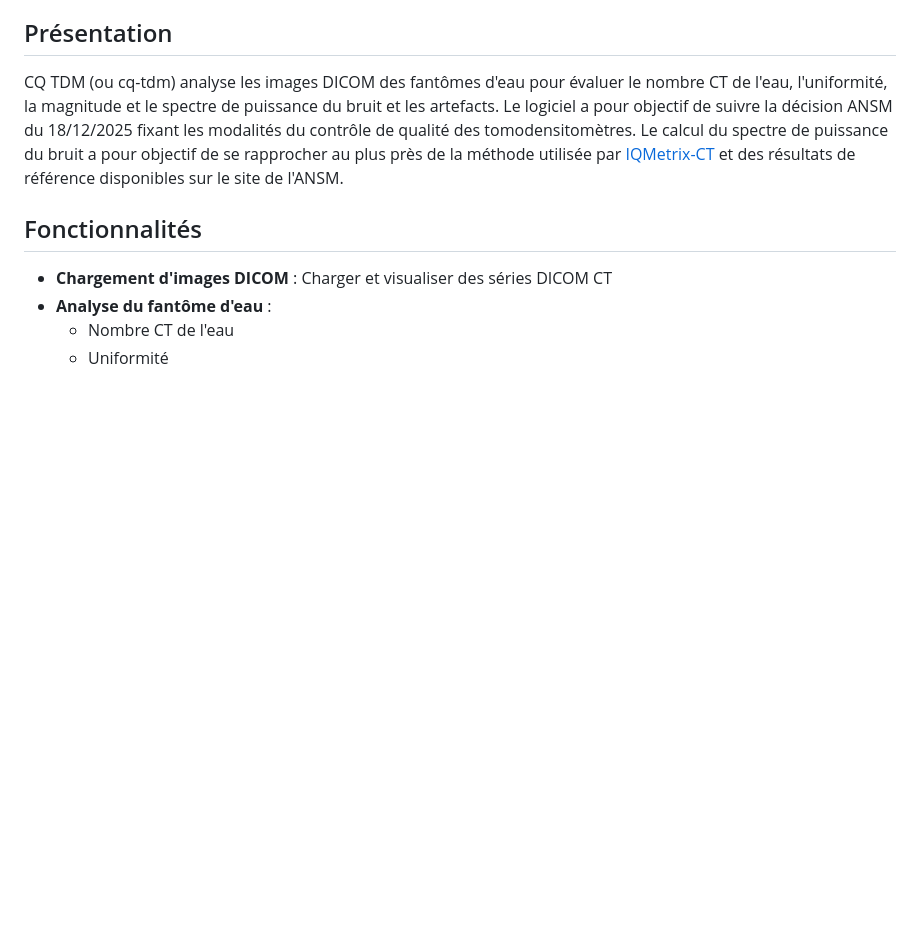
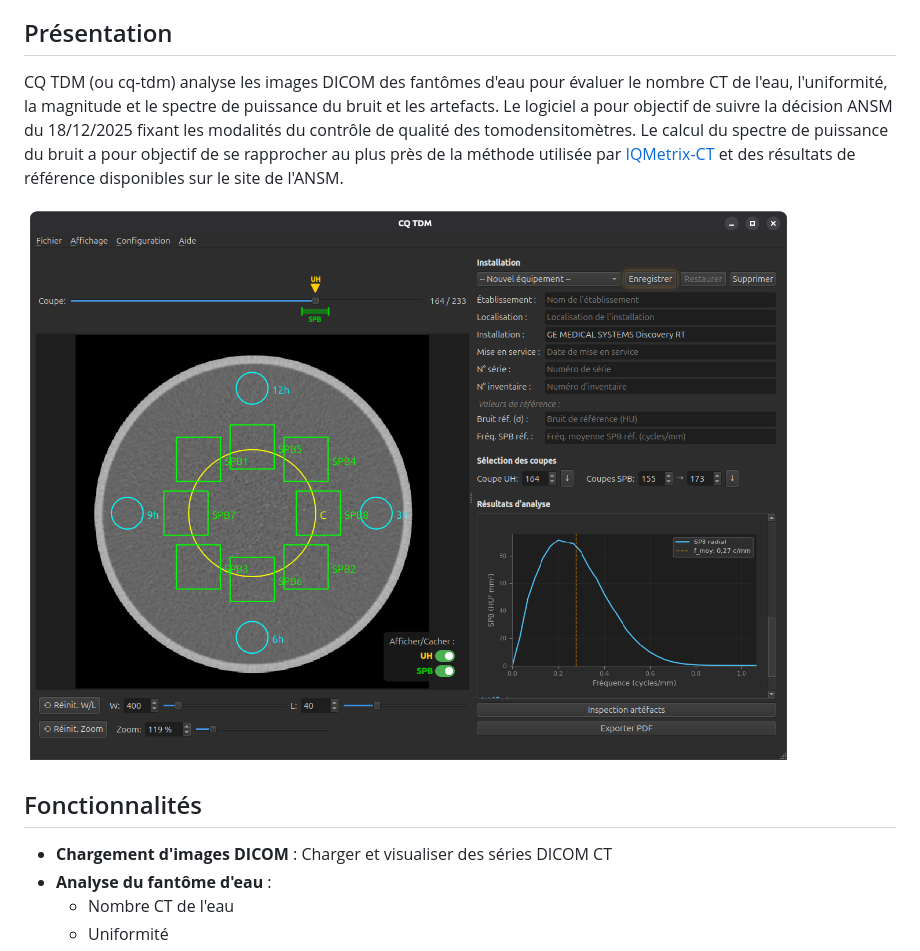
Before and after one commit to lammour/cq-tdm, a Markdown page: README.md, the part around the change. GitHub-like rendering; blank space fills up the shorter version.

Commit message:
Add screenshot to README
Co-Authored-By: Claude Opus 4.5 <noreply@anthropic.com>

```diff
--- a/README.md
+++ b/README.md
@@ -5,6 +5,8 @@ Logiciel d'analyse des images du fantôme d'eau pour le contrôle qualité des t
 ## Présentation
 
 CQ TDM (ou cq-tdm) analyse les images DICOM des fantômes d'eau pour évaluer le nombre CT de l'eau, l'uniformité, la magnitude et le spectre de puissance du bruit et les artefacts. Le logiciel a pour objectif de suivre la décision ANSM du 18/12/2025 fixant les modalités du contrôle de qualité des tomodensitomètres. Le calcul du spectre de puissance du bruit a pour objectif de se rapprocher au plus près de la méthode utilisée par [IQMetrix-CT](https://github.com/SFPM/iQMetrix-CT) et des résultats de référence disponibles sur le site de l'ANSM.
+
+![CQ TDM - Capture d'écran](docs/screenshot.png)
 
 ## Fonctionnalités
 
```
